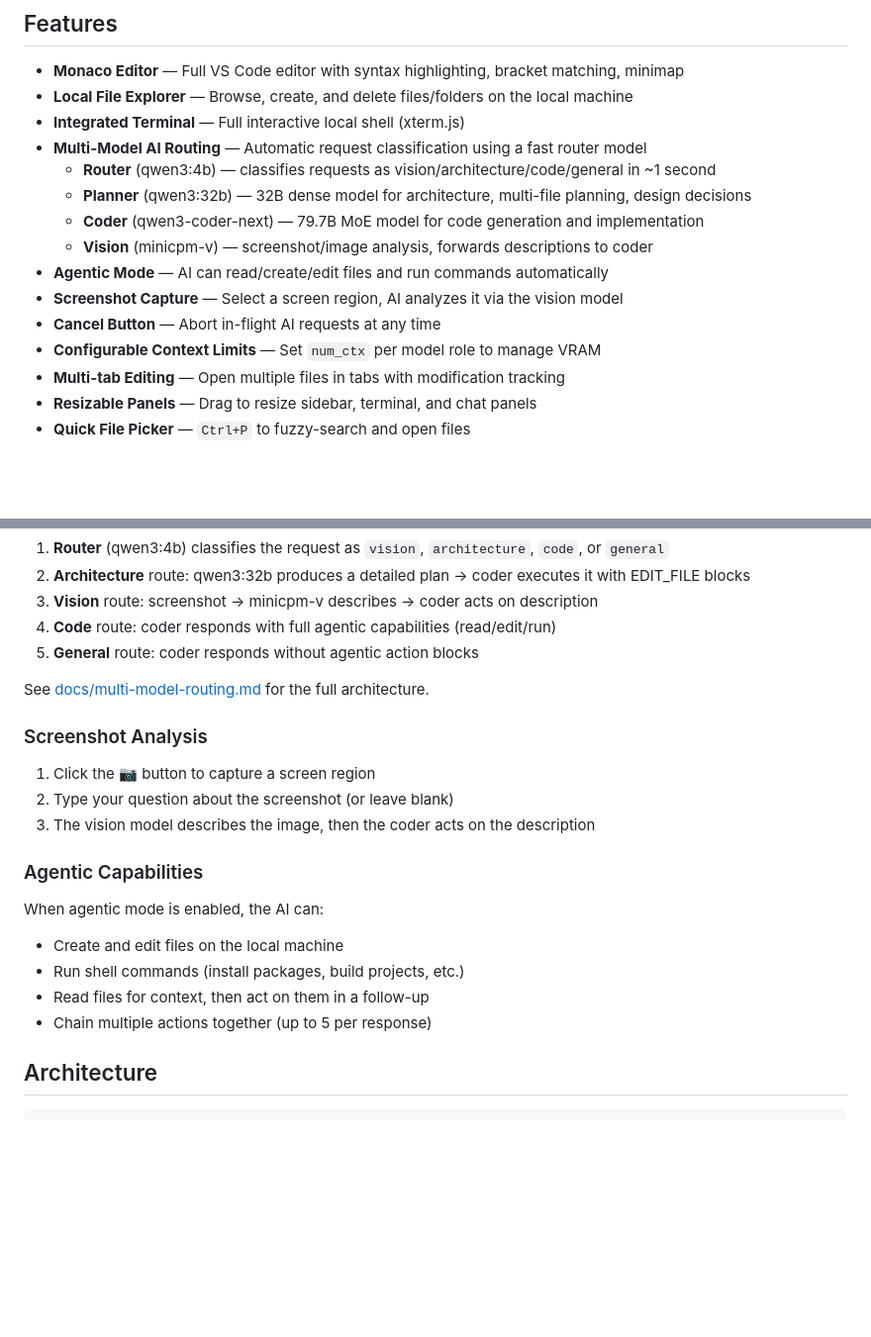
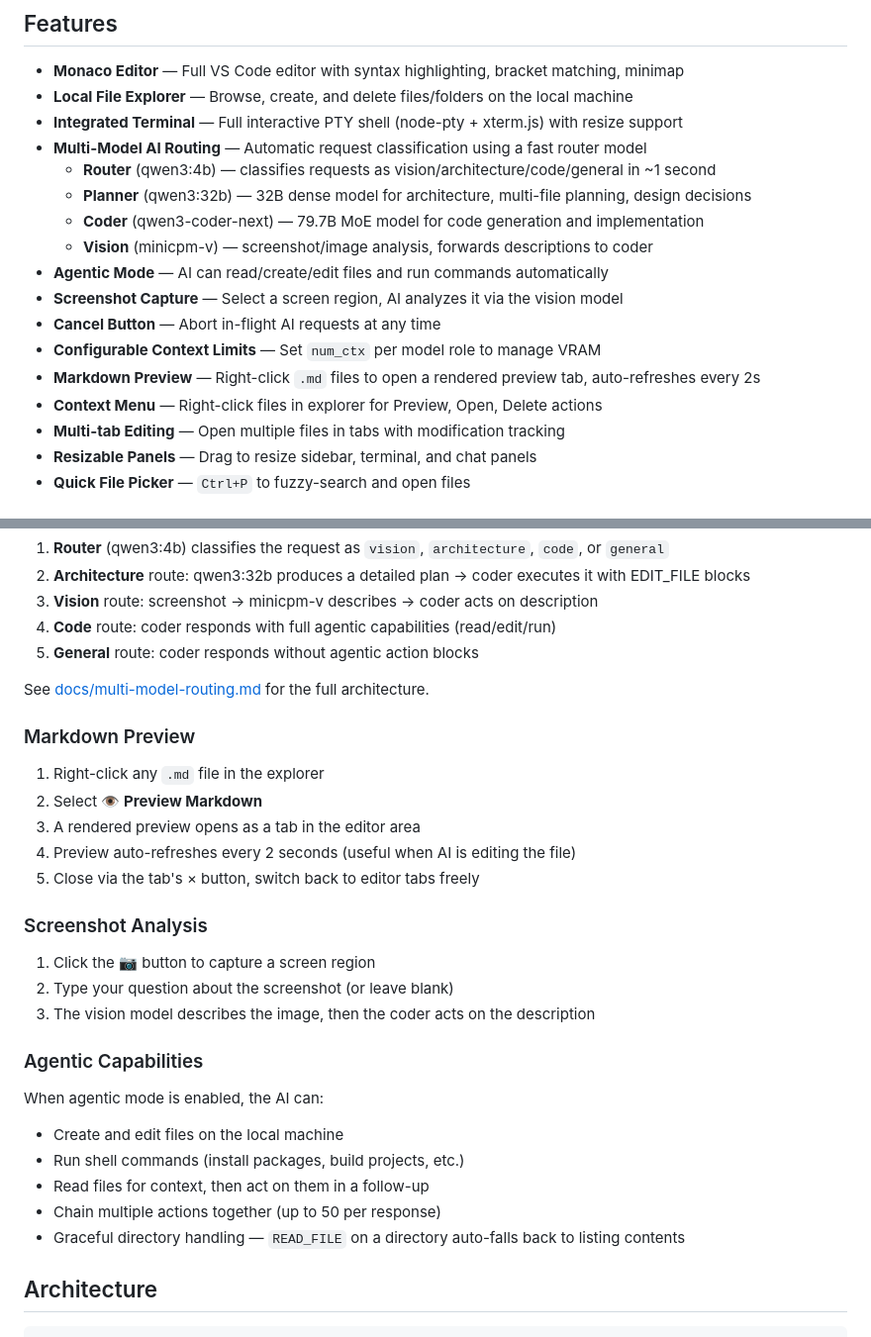
Before and after one commit to saltydog101/vibe-basic, a Markdown page: README.md, 2 parts joined by grey strips. Shown at 99% size. Rendered like a GitHub page; blank space fills up the shorter version.

Commit message:
Update README: markdown preview, context menu, PTY terminal, EISDIR fallback, action cap 50

```diff
--- a/README.md
+++ b/README.md
@@ -6,7 +6,7 @@ An Electron-based IDE for agentic/vibe coding with multi-model AI routing. Uses
 
 - **Monaco Editor** — Full VS Code editor with syntax highlighting, bracket matching, minimap
 - **Local File Explorer** — Browse, create, and delete files/folders on the local machine
-- **Integrated Terminal** — Full interactive local shell (xterm.js)
+- **Integrated Terminal** — Full interactive PTY shell (node-pty + xterm.js) with resize support
 - **Multi-Model AI Routing** — Automatic request classification using a fast router model
   - **Router** (qwen3:4b) — classifies requests as vision/architecture/code/general in ~1 second
   - **Planner** (qwen3:32b) — 32B dense model for architecture, multi-file planning, design decisions
@@ -16,6 +16,8 @@ An Electron-based IDE for agentic/vibe coding with multi-model AI routing. Uses
 - **Screenshot Capture** — Select a screen region, AI analyzes it via the vision model
 - **Cancel Button** — Abort in-flight AI requests at any time
 - **Configurable Context Limits** — Set `num_ctx` per model role to manage VRAM
+- **Markdown Preview** — Right-click `.md` files to open a rendered preview tab, auto-refreshes every 2s
+- **Context Menu** — Right-click files in explorer for Preview, Open, Delete actions
 - **Multi-tab Editing** — Open multiple files in tabs with modification tracking
 - **Resizable Panels** — Drag to resize sidebar, terminal, and chat panels
 - **Quick File Picker** — `Ctrl+P` to fuzzy-search and open files
@@ -82,6 +84,14 @@ When auto-route is enabled, every request goes through a classification step:
 
 See [docs/multi-model-routing.md](docs/multi-model-routing.md) for the full architecture.
 
+### Markdown Preview
+
+1. Right-click any `.md` file in the explorer
+2. Select **👁 Preview Markdown**
+3. A rendered preview opens as a tab in the editor area
+4. Preview auto-refreshes every 2 seconds (useful when AI is editing the file)
+5. Close via the tab's × button, switch back to editor tabs freely
+
 ### Screenshot Analysis
 
 1. Click the 📷 button to capture a screen region
@@ -94,7 +104,8 @@ When agentic mode is enabled, the AI can:
 - Create and edit files on the local machine
 - Run shell commands (install packages, build projects, etc.)
 - Read files for context, then act on them in a follow-up
-- Chain multiple actions together (up to 5 per response)
+- Chain multiple actions together (up to 50 per response)
+- Graceful directory handling — `READ_FILE` on a directory auto-falls back to listing contents
 
 ## Architecture
 
```
